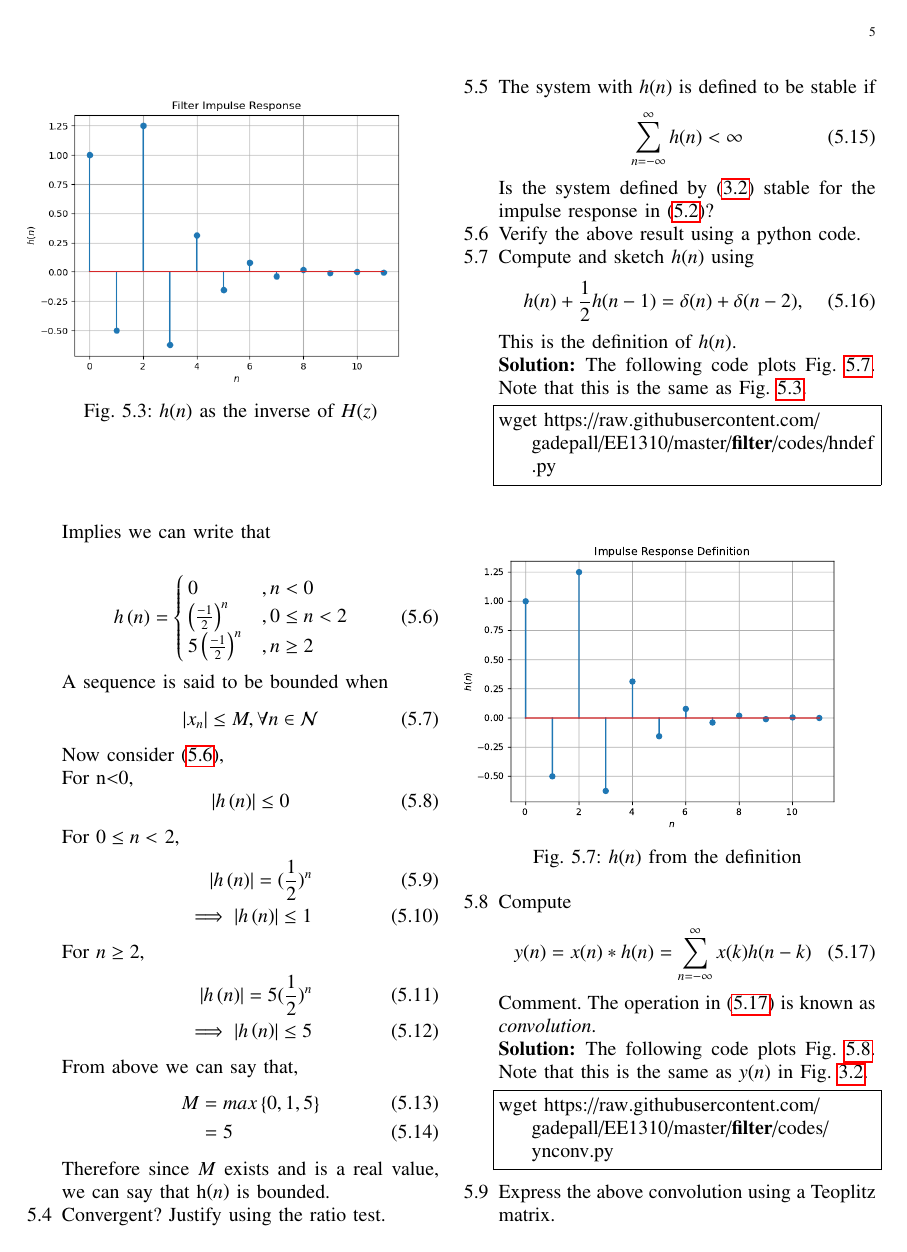
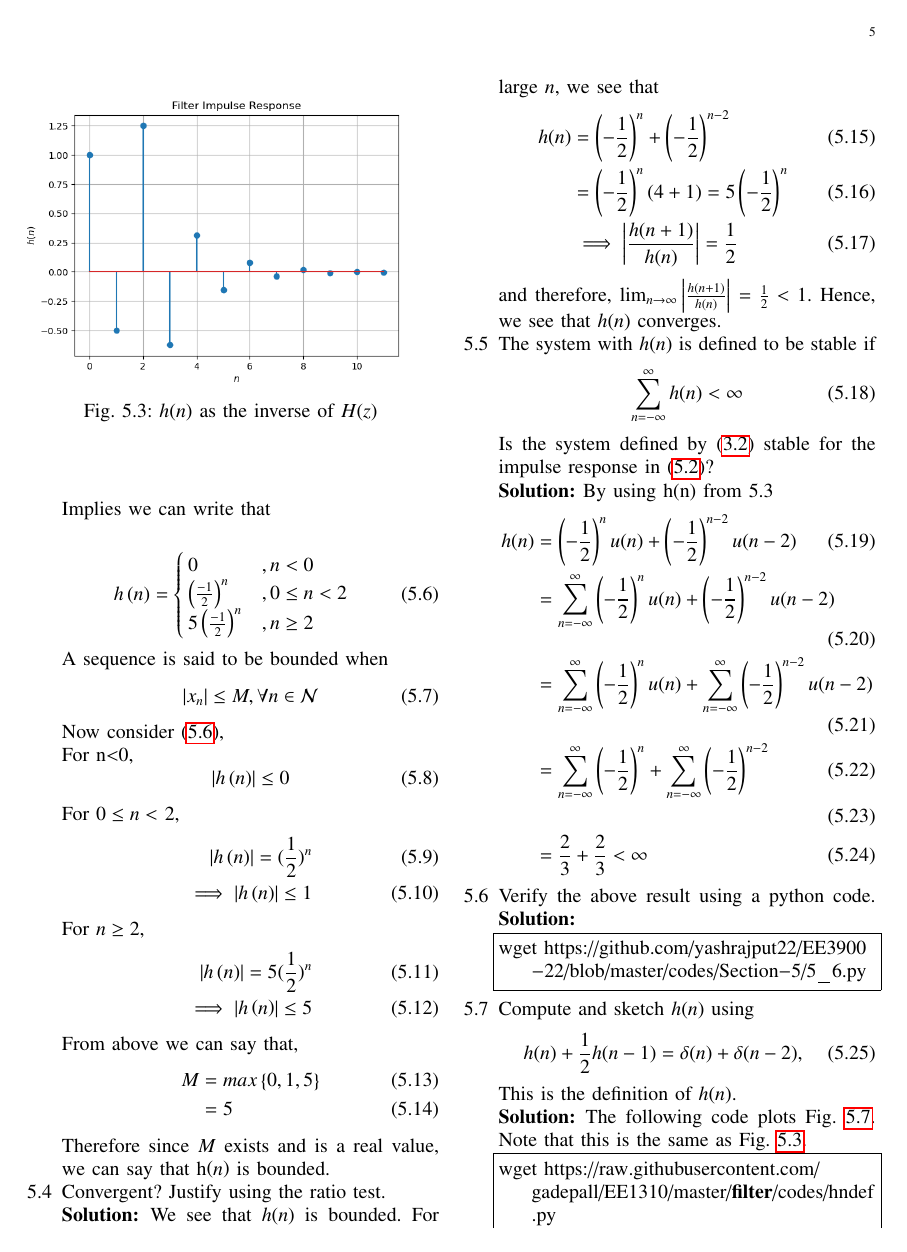
Before and after one commit to samar2605/EE3900, a LaTeX paper (filter/main.tex): page 5 of 6 before the commit and page 5 of 7 after it. Compiled offline with pdfLaTeX.

Commit message:
till 5.6

```diff
--- a/filter/main.tex
+++ b/filter/main.tex
@@ -592,13 +592,41 @@ Therefore since $M$ exists and is a real value, we can say that h\brak{n} is bou
 %
 %
 \item Convergent? Justify using the ratio test.
+\\
+\solution
+We see that $h(n)$ is bounded. For large $n$, we see that
+\begin{align}
+	h(n) &= \brak{-\frac{1}{2}}^n + \brak{-\frac{1}{2}}^{n - 2} \\
+		 &= \brak{-\frac{1}{2}}^{n}\brak{4 + 1} = 5\brak{-\frac{1}{2}}^n \\
+		 &\implies \left|\frac{h(n + 1)}{h(n)}\right| = \frac{1}{2}
+\end{align}
+and therefore, $\lim_{n \to \infty}\left|\frac{h(n + 1)}{h(n)}\right| = \frac{1}{2} < 1$. Hence, we see that $h(n)$ converges.
 \item The system with $h(n)$ is defined to be stable if
 \begin{equation}
 \sum_{n=-\infty}^{\infty}h(n) < \infty
 \end{equation}
 Is the system defined by \eqref{eq:iir_filter} stable for the impulse response in \eqref{eq:impulse_resp}?
 %
+\\
+\solution By using h(n) from 5.3
+\begin{align}
+h(n) &= \brak{-\frac{1}{2}}^{n}u(n) + \brak{-\frac{1}{2}}^{n-2}u(n-2)
+\\
+&= \sum_{n=-\infty}^{\infty} \brak{-\frac{1}{2}}^{n}u(n) + \brak{-\frac{1}{2}}^{n-2}u(n-2)
+\\
+&= \sum_{n=-\infty}^{\infty} \brak{-\frac{1}{2}}^{n}u(n) + \sum_{n=-\infty}^{\infty}  \brak{-\frac{1}{2}}^{n-2}u(n-2)
+\\
+&= \sum_{n=-\infty}^{\infty} \brak{-\frac{1}{2}}^{n} + \sum_{n=-\infty}^{\infty}  \brak{-\frac{1}{2}}^{n-2}
+\\
+\\
+&= \frac{2}{3} + \frac{2}{3} < \infty
+\end{align}
+%
 \item Verify the above result using a python code.
+\solution
+\begin{lstlisting}
+wget https://github.com/yashrajput22/EE3900-22/blob/master/codes/Section-5/5_6.py
+\end{lstlisting}
 \item
 Compute and sketch $h(n)$ using
 \begin{equation}
```
Also changed, not shown: filter/codes/A1_5_6.py (added, +12 -0 lines), filter/main.pdf, filter/main.tex (2 more changed lines), 5 other files.
